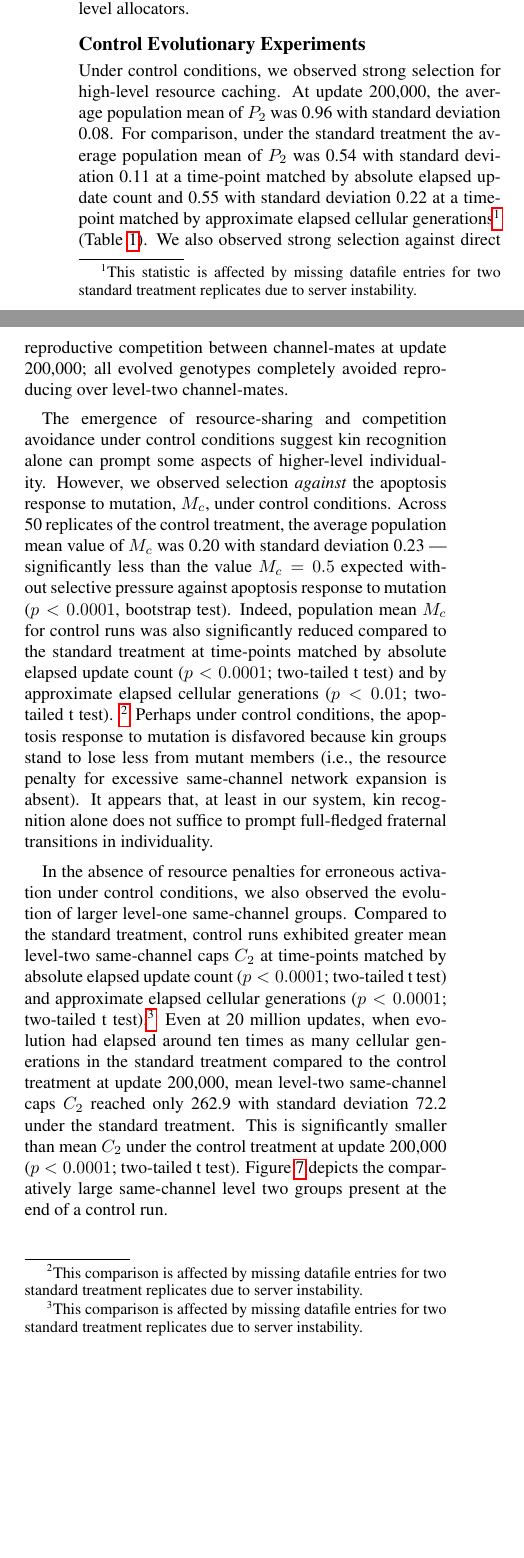
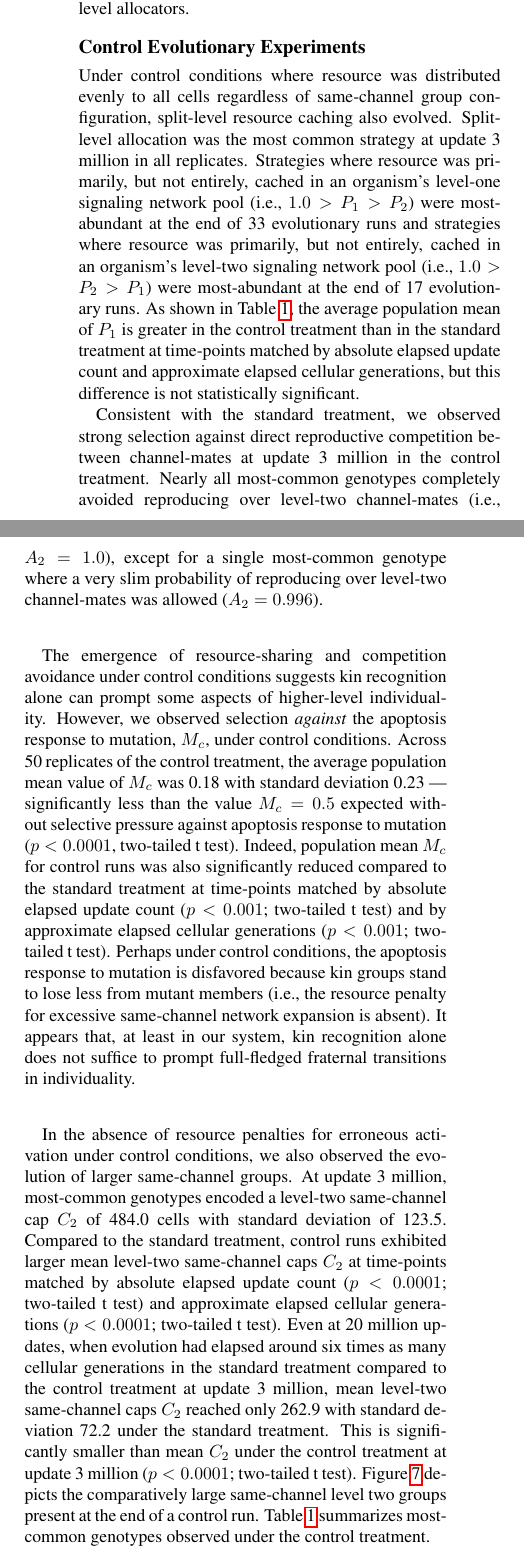
Before and after one commit to mmore500/alife-2018, a LaTeX paper (main.tex, which reads tex/results.tex): two parts of the columns of page 10 of 14, joined at a grey line, cut so that both start at the same text, the shorter picture padded with empty space. Compiled offline with pdfLaTeX.

Commit message:
Update with new control runs

```diff
--- a/tex/results.tex
+++ b/tex/results.tex
@@ -82,21 +82,25 @@ This result suggests that second-level allocators tend to collect resource more
 
 \input{fig/outcome_control.tex}
 
-Under control conditions, we observed strong selection for high-level resource caching.
-At update 200,000, the average population mean of $P_2$ was 0.96 with standard deviation 0.08.
-For comparison, under the standard treatment the average population mean of $P_2$ was 0.54 with standard deviation 0.11 at a time-point matched by absolute elapsed update count and 0.55 with standard deviation 0.22 at a time-point matched by approximate elapsed cellular generations\footnote{This statistic is affected by missing datafile entries for two standard treatment replicates due to server instability.} (Table \ref{table:genotypes}).
-We also observed strong selection against direct reproductive competition between channel-mates at update 200,000; all evolved genotypes completely avoided reproducing over level-two channel-mates.
+Under control conditions where resource was distributed evenly to all cells regardless of same-channel group configuration, split-level resource caching also evolved.
+Split-level allocation was the most common strategy at update 3 million in all replicates.
+Strategies where resource was primarily, but not entirely, cached in an organism's level-one signaling network pool (i.e., $1.0 > P_1 > P_2$) were most-abundant at the end of 33 evolutionary runs and strategies where resource was primarily, but not entirely, cached in an organism's level-two signaling network pool (i.e., $1.0 > P_2 > P_1$) were most-abundant at the end of 17 evolutionary runs.
+As shown in Table \ref{table:genotypes}, the average population mean of $P_1$ is greater in the control treatment than in the standard treatment at time-points matched by absolute elapsed update count and approximate elapsed cellular generations, but this difference is not statistically significant.
 
-The emergence of resource-sharing and competition avoidance under control conditions suggest kin recognition alone can prompt some aspects of higher-level individuality.
+Consistent with the standard treatment, we observed strong selection against direct reproductive competition between channel-mates at update 3 million in the control treatment.
+Nearly all most-common genotypes completely avoided reproducing over level-two channel-mates (i.e., $A_2 = 1.0$), except for a single most-common genotype where a very slim probability of reproducing over level-two channel-mates was allowed ($A_2 = 0.996$).
+
+The emergence of resource-sharing and competition avoidance under control conditions suggests kin recognition alone can prompt some aspects of higher-level individuality.
 However, we observed selection \textit{against} the apoptosis response to mutation, $M_{c}$, under control conditions.
-Across 50 replicates of the control treatment, the average population mean value of $M_{c}$ was 0.20 with standard deviation 0.23 --- significantly less than the value $M_{c} = 0.5$ expected without selective pressure against apoptosis response to mutation ($p < 0.0001$, bootstrap test).
-Indeed, population mean $M_{c}$ for control runs was also significantly reduced compared to the standard treatment at time-points matched by absolute elapsed update count ($p < 0.0001$; two-tailed t test) and by approximate elapsed cellular generations ($p < 0.01$; two-tailed t test).
-\footnote{This comparison is affected by missing datafile entries for two standard treatment replicates due to server instability.}
+Across 50 replicates of the control treatment, the average population mean value of $M_{c}$ was 0.18 with standard deviation 0.23 --- significantly less than the value $M_{c} = 0.5$ expected without selective pressure against apoptosis response to mutation ($p < 0.0001$, two-tailed t test).
+Indeed, population mean $M_{c}$ for control runs was also significantly reduced compared to the standard treatment at time-points matched by absolute elapsed update count ($p < 0.001$; two-tailed t test) and by approximate elapsed cellular generations ($p < 0.001$; two-tailed t test).
 Perhaps under control conditions, the apoptosis response to mutation is disfavored because kin groups stand to lose less from mutant members (i.e., the resource penalty for excessive same-channel network expansion is absent).
 It appears that, at least in our system, kin recognition alone does not suffice to prompt full-fledged fraternal transitions in individuality.
 
-In the absence of resource penalties for erroneous activation under control conditions, we also observed the evolution of larger level-one same-channel groups.
-Compared to the standard treatment, control runs exhibited greater mean level-two same-channel caps $C_2$ at time-points matched by absolute elapsed update count ($p < 0.0001$; two-tailed t test) and approximate elapsed cellular generations ($p < 0.0001$; two-tailed t test).\footnote{This comparison is affected by missing datafile entries for two standard treatment replicates due to server instability.}
-Even at 20 million updates, when evolution had elapsed around ten times as many cellular generations in the standard treatment compared to the control treatment at update 200,000, mean level-two same-channel caps $C_2$ reached only 262.9 with standard deviation 72.2 under the standard treatment.
-This is significantly smaller than mean $C_2$ under the control treatment at update 200,000 ($p < 0.0001$; two-tailed t test).
+In the absence of resource penalties for erroneous activation under control conditions, we also observed the evolution of larger same-channel groups.
+At update 3 million, most-common genotypes encoded a level-two same-channel cap $C_2$ of 484.0 cells with standard deviation of 123.5.
+Compared to the standard treatment, control runs exhibited larger mean level-two same-channel caps $C_2$ at time-points matched by absolute elapsed update count ($p < 0.0001$; two-tailed t test) and approximate elapsed cellular generations ($p < 0.0001$; two-tailed t test).
+Even at 20 million updates, when evolution had elapsed around six times as many cellular generations in the standard treatment compared to the control treatment at update 3 million, mean level-two same-channel caps $C_2$ reached only 262.9 with standard deviation 72.2 under the standard treatment.
+This is significantly smaller than mean $C_2$ under the control treatment at update 3 million ($p < 0.0001$; two-tailed t test).
 Figure \ref{fig:outcome_control} depicts the comparatively large same-channel level two groups present at the end of a control run.
+Table \ref{table:genotypes} summarizes most-common genotypes observed under the control treatment.
```
Also changed, not shown: fig/genotypes.tex (+0 -1 lines), tex/methods.tex (+11 -16 lines), img/ChannelMap_1018_update249840.pdf (deleted), tex/results.tex (6 more changed lines).
